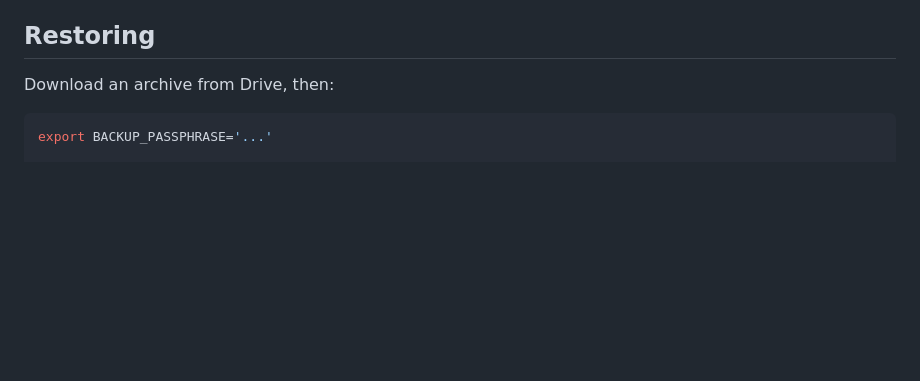
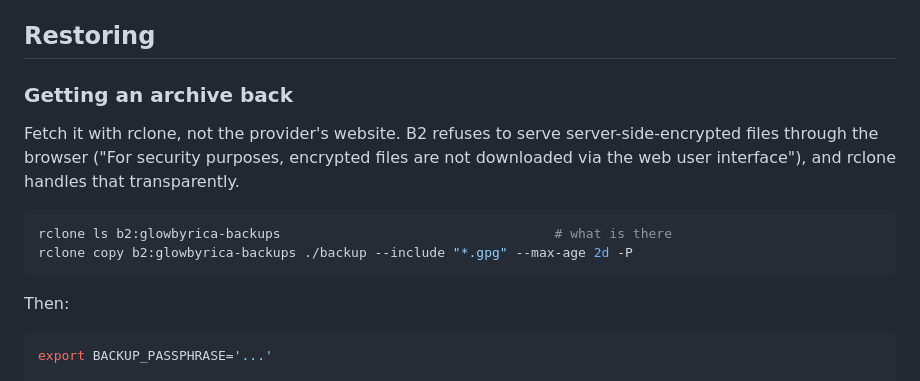
Before and after one commit to adamsonsalvis-gif/GlowByRica, a Markdown page: backup/README.md, the part around the change. GitHub-like rendering; blank space fills up the shorter version.

Commit message:
Document fetching archives with rclone, not the B2 web UI
B2 refuses to serve server-side-encrypted files through the browser, so
anyone following the runbook during an incident would hit a dead end at
the download step. Added the rclone commands to the restore section.

Co-Authored-By: Claude Opus 5 <noreply@anthropic.com>

````diff
--- a/backup/README.md
+++ b/backup/README.md
@@ -112,7 +112,19 @@ verifies its own archive. Confirm a `.gpg` file appears in the Drive folder.
 
 ## Restoring
 
-Download an archive from Drive, then:
+### Getting an archive back
+
+Fetch it with rclone, not the provider's website. B2 refuses to serve
+server-side-encrypted files through the browser ("For security purposes,
+encrypted files are not downloaded via the web user interface"), and rclone
+handles that transparently.
+
+```bash
+rclone ls b2:glowbyrica-backups                                   # what is there
+rclone copy b2:glowbyrica-backups ./backup --include "*.gpg" --max-age 2d -P
+```
+
+Then:
 
 ```bash
 export BACKUP_PASSPHRASE='...'
````
